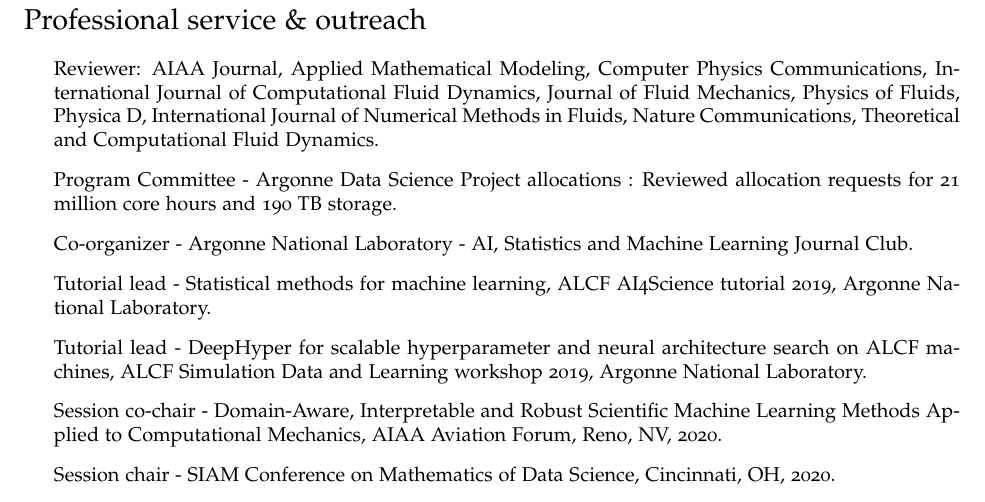
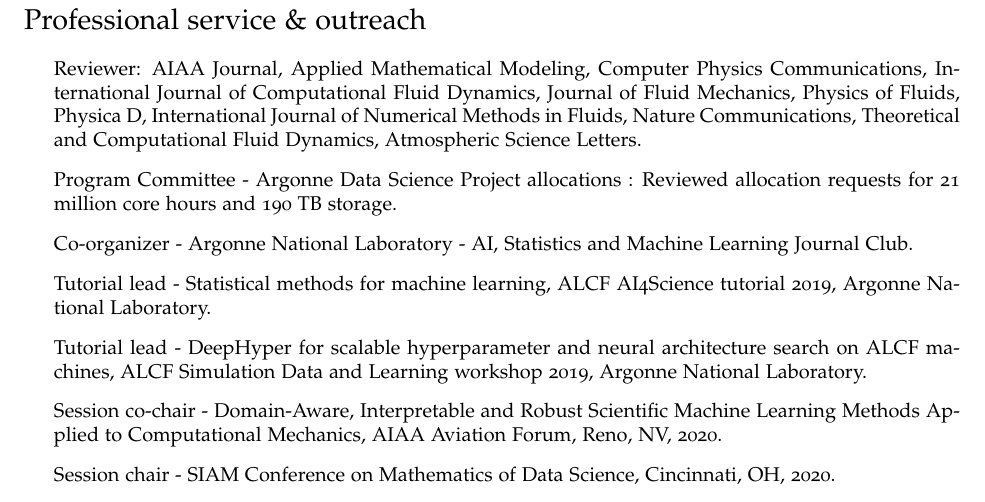
Before and after one commit to Romit-Maulik/Romit-Maulik.github.io, a LaTeX CV (CV/cv-us.tex): part of page 6 of 6, cut so that both start at the same text. Compiled offline with pdfLaTeX.

Commit message:
Updated CV

```diff
--- a/CV/cv-us.tex
+++ b/CV/cv-us.tex
@@ -325,7 +325,7 @@
 \section*{Professional service \& outreach}
 
 \begin{itemize}
-    \item Reviewer: AIAA Journal, Applied Mathematical Modeling, Computer Physics Communications, International Journal of Computational Fluid Dynamics, Journal of Fluid Mechanics, Physics of Fluids, Physica D, International Journal of Numerical Methods in Fluids, Nature Communications, Theoretical and Computational Fluid Dynamics.
+    \item Reviewer: AIAA Journal, Applied Mathematical Modeling, Computer Physics Communications, International Journal of Computational Fluid Dynamics, Journal of Fluid Mechanics, Physics of Fluids, Physica D, International Journal of Numerical Methods in Fluids, Nature Communications, Theoretical and Computational Fluid Dynamics, Atmospheric Science Letters.
     \item Program Committee - Argonne Data Science Project allocations : Reviewed allocation requests for 21 million core hours and 190 TB storage.
     \item Co-organizer - Argonne National Laboratory - AI, Statistics and Machine Learning Journal Club.
     \item Tutorial lead - Statistical methods for machine learning, ALCF AI4Science tutorial 2019, Argonne National Laboratory.
```
Also changed, not shown: CV/cv-us.pdf, 1 other file.
